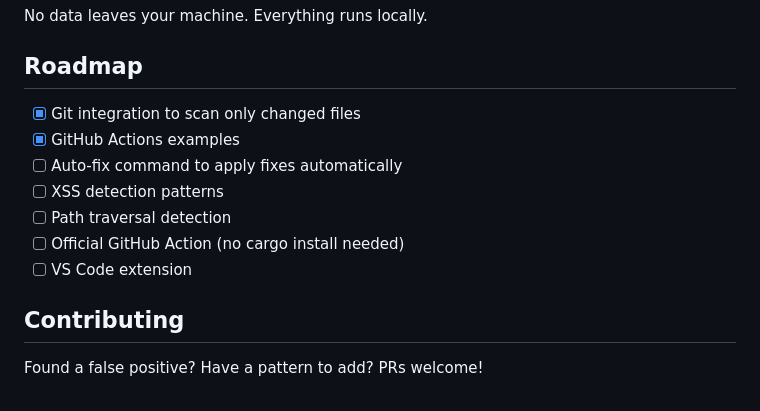
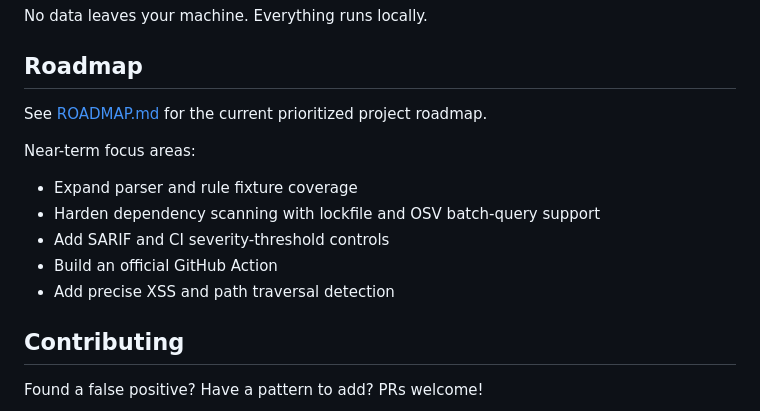
Before and after one commit to dinakars777/ai-code-guardian, a Markdown page: README.md, the part around the change. Drawn GitHub-style.

Commit message:
docs: add project roadmap

```diff
--- a/README.md
+++ b/README.md
@@ -184,13 +184,14 @@ No data leaves your machine. Everything runs locally.
 
 ## Roadmap
 
-- [x] Git integration to scan only changed files
-- [x] GitHub Actions examples
-- [ ] Auto-fix command to apply fixes automatically
-- [ ] XSS detection patterns
-- [ ] Path traversal detection
-- [ ] Official GitHub Action (no cargo install needed)
-- [ ] VS Code extension
+See [ROADMAP.md](ROADMAP.md) for the current prioritized project roadmap.
+
+Near-term focus areas:
+- Expand parser and rule fixture coverage
+- Harden dependency scanning with lockfile and OSV batch-query support
+- Add SARIF and CI severity-threshold controls
+- Build an official GitHub Action
+- Add precise XSS and path traversal detection
 
 ## Contributing
 
```
Also changed, not shown: ROADMAP.md (added, +120 -0 lines).
